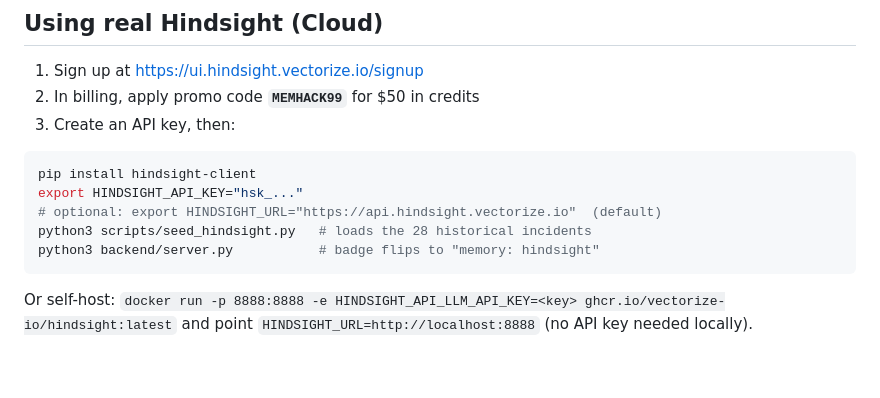
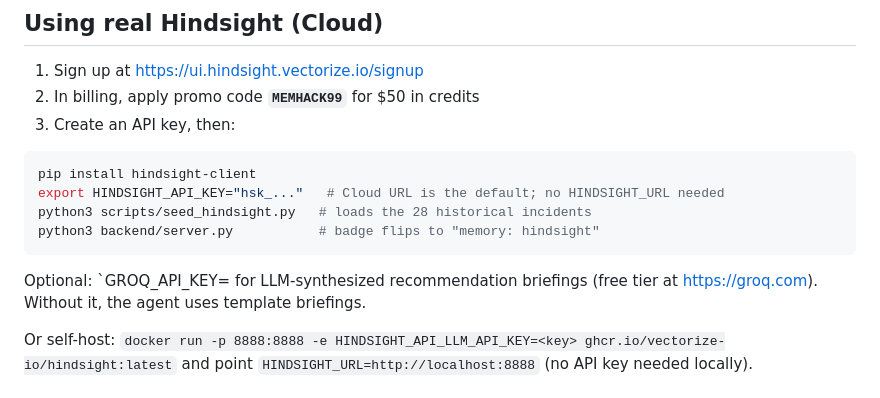
Before and after one commit to ozrehan/recall-sre, a Markdown page: README.md, the part around the change. Drawn GitHub-style; blank space fills up the shorter version.

````diff
--- a/README.md
+++ b/README.md
@@ -67,11 +67,13 @@ it with a root cause + fix — watch the memory counter grow. Flip the
 
 ```bash
 pip install hindsight-client
-export HINDSIGHT_API_KEY="hsk_..."
-# optional: export HINDSIGHT_URL="https://api.hindsight.vectorize.io"  (default)
+export HINDSIGHT_API_KEY="hsk_..."   # Cloud URL is the default; no HINDSIGHT_URL needed
 python3 scripts/seed_hindsight.py   # loads the 28 historical incidents
 python3 backend/server.py           # badge flips to "memory: hindsight"
 ```
+
+Optional: `GROQ_API_KEY=<redacted> for LLM-synthesized recommendation briefings
+(free tier at https://groq.com). Without it, the agent uses template briefings.
 
 Or self-host: `docker run -p 8888:8888 -e HINDSIGHT_API_LLM_API_KEY=<key> ghcr.io/vectorize-io/hindsight:latest`
 and point `HINDSIGHT_URL=http://localhost:8888` (no API key needed locally).
````
